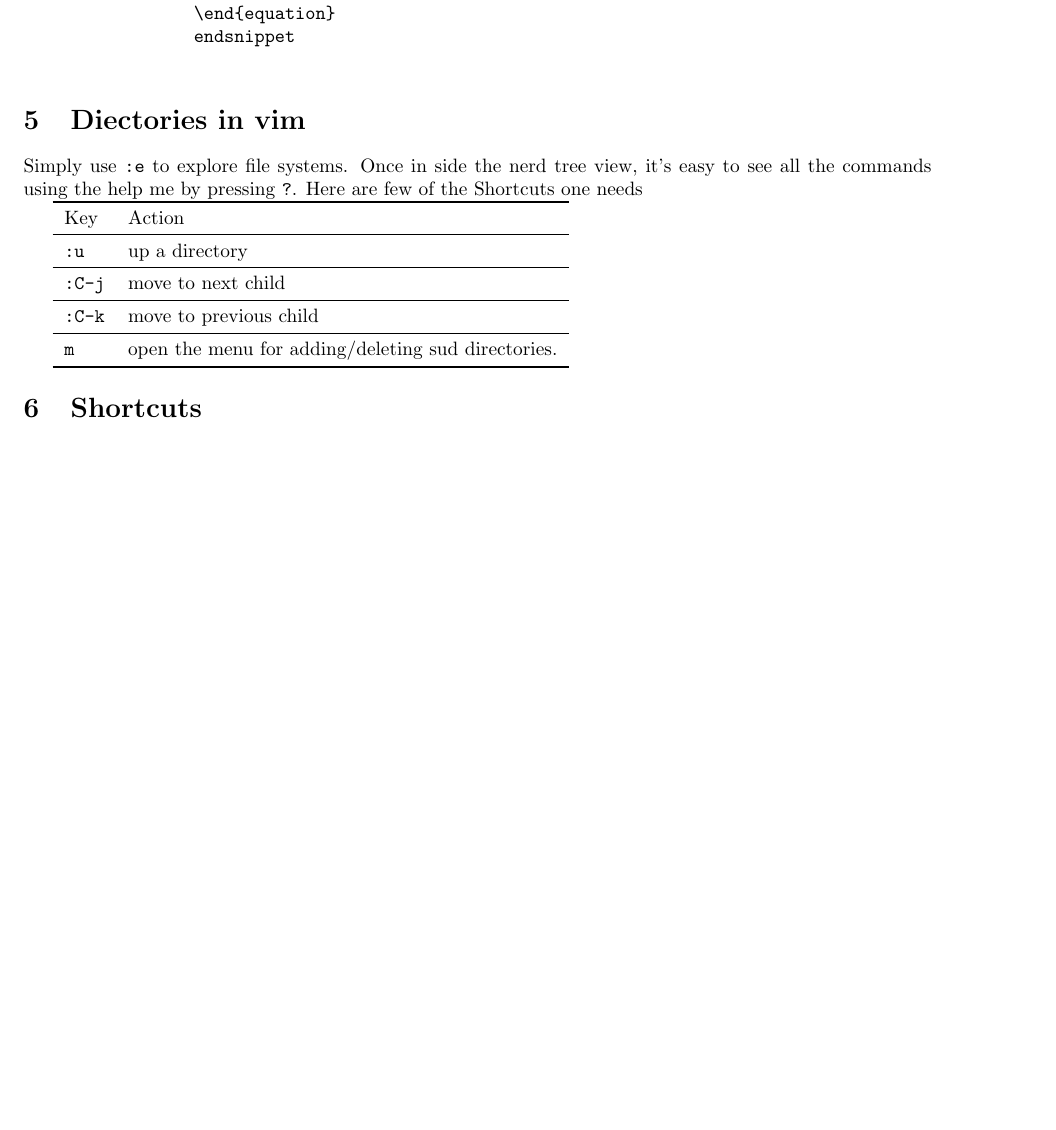
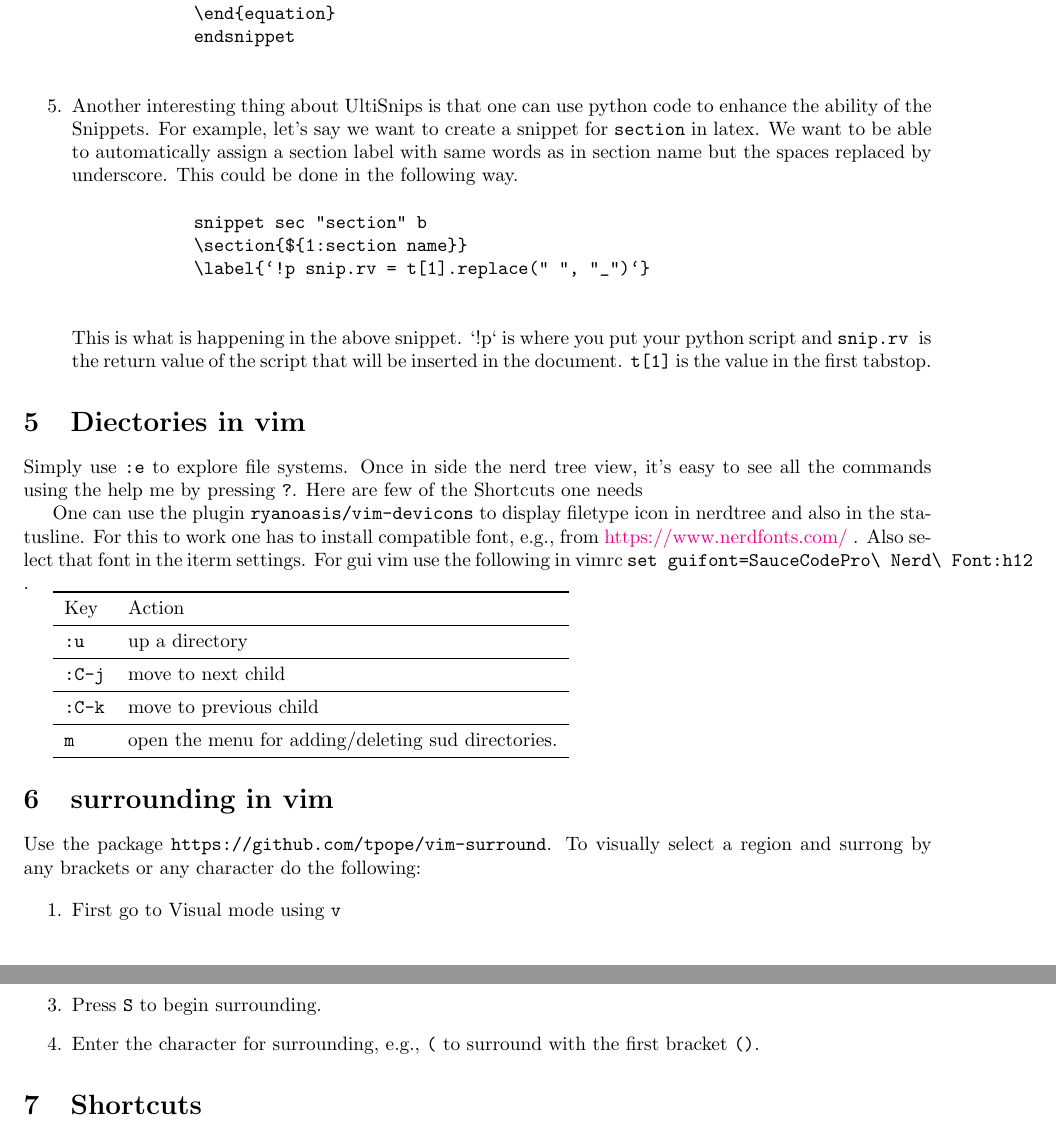
Before and after one commit to md-arif-shaikh/vim-config, a LaTeX document (getting_started_with_vim.tex): part of page 3 of 4 before the commit and two parts of pages 3 and 4 of 4 after it, the two joined at a grey line, cut so that both start at the same text, the shorter picture padded with empty space. Compiled offline with pdfLaTeX.

Commit message:
few tex snippets

```diff
--- a/getting_started_with_vim.tex
+++ b/getting_started_with_vim.tex
@@ -134,11 +134,27 @@ described below.
         \begin{verbatim}
             snippet eq "equation" b
             \begin{equation}
-	        \label{eq:$1}
-	        $0
+            \label{eq:$1}
+            $0
             \end{equation}
             endsnippet
         \end{verbatim}
+    \item Another interesting thing about UltiSnips is that one can use python
+        code to enhance the ability of the Snippets. For example, let's say we
+        want to create a snippet for \verb!section! in latex. We want to be able
+        to automatically assign a section label with same words as in section
+        name but the spaces replaced by underscore. This could be done in the
+        following way.
+        \begin{verbatim}
+            snippet sec "section" b
+            \section{${1:section name}}
+            \label{`!p snip.rv = t[1].replace(" ", "_")`}
+        \end{verbatim}
+        This is what is happening in the above snippet. `!p` is where you
+        put your python script and \verb!snip.rv !is the return value of the
+        script that will be inserted in the document. \verb!t[1]! is the value
+        in the first tabstop.
+
 \end{enumerate}
 
 \section{Diectories in vim}%
@@ -146,6 +162,13 @@ described below.
 Simply use \verb!:e! to explore file systems. Once in side the nerd tree view,
 it's easy to see all the commands using the help me by pressing \verb!?!. Here
 are few of the Shortcuts one needs
+
+One can use the plugin \verb!ryanoasis/vim-devicons! to display filetype icon in
+nerdtree and also in the statusline. For this to work one has to install
+compatible font, e.g., from \href{https://www.nerdfonts.com/}{https://www.nerdfonts.com/}
+. Also select that font in the iterm settings. For gui vim use the following in
+vimrc \verb!set guifont=SauceCodePro\ Nerd\ Font:h12!
+.
 
 \begin{tabular}{ll}
     \toprule
@@ -156,6 +179,19 @@ are few of the Shortcuts one needs
     \verb!m! & open the menu for adding/deleting sud directories.\\ \bottomrule
 \end{tabular}
 
+\section{surrounding in vim}%
+\label{sec:surrounding_in_vim}
+
+Use the package \verb!https://github.com/tpope/vim-surround!. To visually select
+a region and surrong by any brackets or any character do the following:
+
+\begin{enumerate}
+    \item First go to Visual mode using \verb!v!
+    \item Then use Navigation to select the region.
+    \item Press \verb!S! to begin surrounding.
+    \item Enter the character for surrounding, e.g., \verb!(! to surround with
+        the first bracket \verb!()!.
+\end{enumerate}
 
 \section{Shortcuts}
 \label{sec:shortcuts}
```
Also changed, not shown: getting_started_with_vim.pdf, 2 other files.
